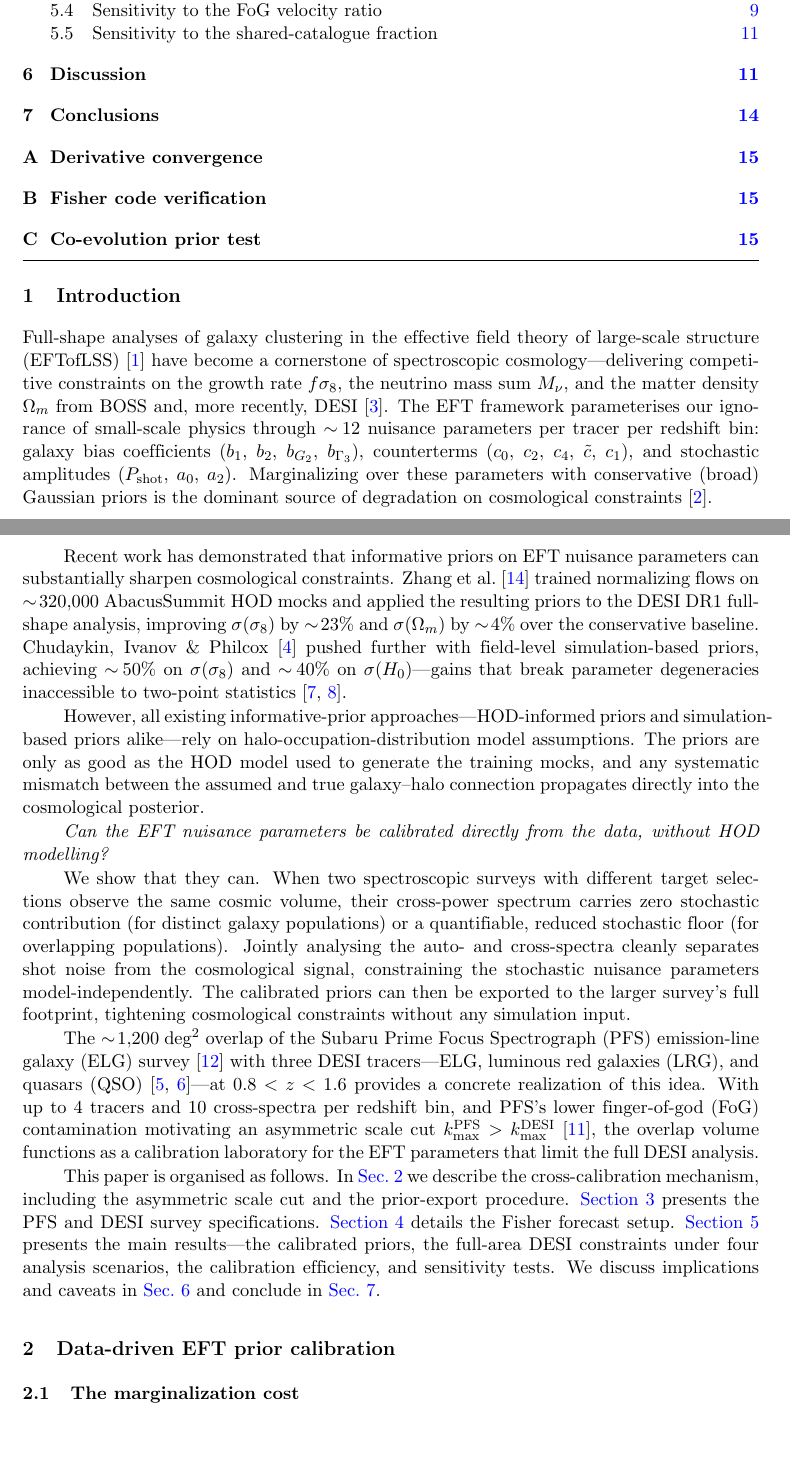
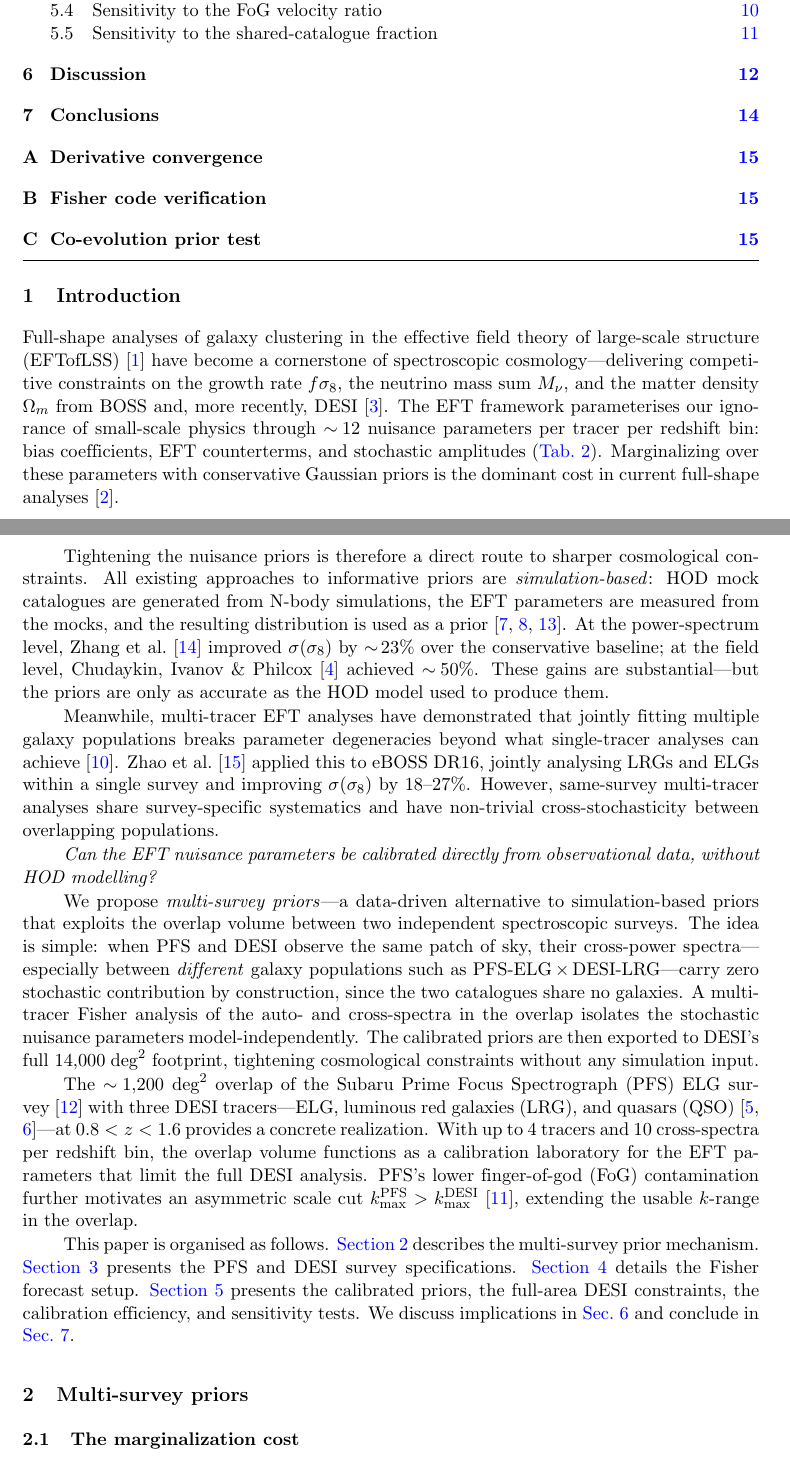
Before and after one commit to MinhMPA/PFSxDESI-multi-fish, a LaTeX document (paper/PFSxDESI-multi-fish.tex): two parts of pages 2 and 3 of 18, joined at a grey line, cut so that both start at the same text, the shorter picture padded with empty space. Compiled offline with pdfLaTeX; a missing bibliography style is replaced by a similar one.

Commit message:
Update draft

```diff
--- a/paper/PFSxDESI-multi-fish.tex
+++ b/paper/PFSxDESI-multi-fish.tex
@@ -252,7 +252,7 @@
 \newcommand{\Vov}{V_{\rm overlap}}
 \newcommand{\Vfull}{V_{\rm full}}
 
-\title{Data-driven EFT prior calibration from the PFS\,$\times$\,DESI overlap}
+\title{Multi-tracers, multi-surveys: data-driven EFT prior calibration from the PFS--DESI overlap}
 \author[a,b,c]{Nhat-Minh Nguyen (Nguyễn Nhật Minh)\orcidlink{0000-0002-2542-7233}}
 \affiliation[a]{Center for Data-Driven Discovery, Kavli IPMU (WPI), UTIAS, The University of Tokyo, Kashiwa, Chiba 277-8583, Japan}
 \affiliation[b]{Kavli IPMU (WPI), UTIAS, The University of Tokyo, 5-1-5 Kashiwanoha, Kashiwa, Chiba 277-8583, Japan}
@@ -267,2 +264,2 @@ of cosmological parameters---but marginalizing over \(\sim\!12\) nuisance
-parameters per tracer per redshift bin remains the dominant source of
-degradation.
+Marginalizing over \(\sim\!12\) EFT nuisance parameters per tracer
+per redshift bin is the dominant cost in full-shape galaxy power
@@ -269,2 +272 @@ degradation.
 %
-Recent work has demonstrated that informative priors on these parameters
@@ -281 +282,0 @@ without HOD modelling?}
-We show that they can.
@@ -291 +282,0 @@ cross-shot noise from shared galaxies, but the combination of both types
-of cross-spectra robustly separates shot noise from signal.
@@ -307 +282,0 @@ the dominant mechanism is stochastic separation---not counterterm
-calibration.
@@ -316,0 +286 @@ Roman\(\,\times\,\)Spec-S5, and DESI-II\(\,\times\,\)MegaMapper.
+over the conservative baseline. The improvement is robust to the
@@ -323,86 +299,87 @@ Roman\(\,\times\,\)Spec-S5, and DESI-II\(\,\times\,\)MegaMapper.
 \maketitle
 \flushbottom
 
-%%% ============================================================
-%%% SKELETON SECTIONS — to be filled from SPEC_WRITEUP.md
-%%% ============================================================
-
 %-------------------------------------------------------------------
 \section{Introduction}
 \label{sec:intro}
 %-------------------------------------------------------------------
 
-Full-shape analyses of galaxy clustering in the effective field theory of
-large-scale structure (EFTofLSS)~\cite{Chudaykin:2020aoj} have become a
-cornerstone of spectroscopic cosmology---delivering competitive constraints
-on the growth rate \(f\se\), the neutrino mass sum \(\Mnu\), and the matter
-density \(\Om\) from BOSS and, more recently, DESI~\cite{Chudaykin:2025abc}.
-The EFT framework parameterises our ignorance of small-scale physics through
-\(\sim\!12\) nuisance parameters per tracer per redshift bin: galaxy bias
-coefficients (\(b_1\), \(b_2\), \(b_{G_2}\), \(b_{\Gamma_3}\)),
-counterterms (\(c_0\), \(c_2\), \(c_4\), \(\ctilde\), \(c_1\)), and
-stochastic amplitudes (\(\Pshot\), \(a_0\), \(a_2\)).
-Marginalizing over these parameters with conservative (broad) Gaussian
-priors is the dominant source of degradation on cosmological
-constraints~\cite{Chudaykin:2024abc}.
+Full-shape analyses of galaxy clustering in the effective field theory
+of large-scale structure
+(EFTofLSS)~\cite{Chudaykin:2020aoj} have become a cornerstone of
+spectroscopic cosmology---delivering competitive constraints on the
+growth rate \(f\se\), the neutrino mass sum \(\Mnu\), and the matter
+density \(\Om\) from BOSS and, more recently,
+DESI~\cite{Chudaykin:2025abc}. The EFT framework parameterises our
+ignorance of small-scale physics through \(\sim\!12\) nuisance
+parameters per tracer per redshift bin: bias coefficients, EFT
+counterterms, and stochastic amplitudes (\cref{tab:eft_params}).
+Marginalizing over these parameters with conservative Gaussian priors
+is the dominant cost in current full-shape
+analyses~\cite{Chudaykin:2024abc}.
 
-Recent work has demonstrated that informative priors on EFT nuisance
-parameters can substantially sharpen cosmological constraints.
-Zhang et al.~\cite{Zhang:2025desi} trained normalizing flows on
-\(\sim\!320{,}000\) AbacusSummit HOD mocks and applied the resulting
-priors to the DESI DR1 full-shape analysis, improving \(\sigma(\se)\)
-by \(\sim\!23\%\) and \(\sigma(\Om)\) by \(\sim\!4\%\) over the
-conservative baseline.
-Chudaykin, Ivanov \& Philcox~\cite{Chudaykin:2026field} pushed further
-with field-level simulation-based priors, achieving \(\sim\!50\%\) on
-\(\sigma(\se)\) and \(\sim\!40\%\) on \(\sigma(H_0)\)---gains that
-break parameter degeneracies inaccessible to two-point
-statistics~\cite{Ivanov:2024sbp,Ivanov:2024rsd}.
+Tightening the nuisance priors is therefore a direct route to sharper
+cosmological constraints. All existing approaches to informative
+priors are \emph{simulation-based}: HOD mock catalogues are generated
+from N-body simulations, the EFT parameters are measured from the
+mocks, and the resulting distribution is used as a
+prior~\cite{Ivanov:2024sbp,Zhang:2024meth,Ivanov:2024rsd}. At the
+power-spectrum level, Zhang et al.~\cite{Zhang:2025desi} improved
+\(\sigma(\se)\) by \(\sim\!23\%\) over the conservative baseline;
+at the field level, Chudaykin, Ivanov \&
+Philcox~\cite{Chudaykin:2026field} achieved \(\sim\!50\%\). These
+gains are substantial---but the priors are only as accurate as the HOD
+model used to produce them.
 
-However, all existing informative-prior approaches---HOD-informed priors
-and simulation-based priors alike---rely on halo-occupation-distribution
-model assumptions. The priors are only as good as the HOD model used to
-generate the training mocks, and any systematic mismatch between the
-assumed and true galaxy--halo connection propagates directly into the
-cosmological posterior.
+Meanwhile, multi-tracer EFT analyses have demonstrated that jointly
+fitting multiple galaxy populations breaks parameter degeneracies
+beyond what single-tracer analyses can
+achieve~\cite{Mergulhao:2022multitracer}. Zhao et
+al.~\cite{Zhao:2024eboss} applied this to eBOSS DR16, jointly
+analysing LRGs and ELGs within a single survey and improving
+\(\sigma(\se)\) by 18--27\%. However, same-survey multi-tracer
+analyses share survey-specific systematics and have non-trivial
+cross-stochasticity between overlapping populations.
 
-\emph{Can the EFT nuisance parameters be calibrated directly from the
-data, without HOD modelling?}
+\emph{Can the EFT nuisance parameters be calibrated directly from
+observational data, without HOD modelling?}
 
-We show that they can. When two spectroscopic surveys with different
-target selections observe the same cosmic volume, their cross-power
-spectrum carries zero stochastic contribution (for distinct galaxy
-populations) or a quantifiable, reduced stochastic floor (for
-overlapping populations). Jointly analysing the auto- and cross-spectra
-cleanly separates shot noise from the cosmological signal, constraining
-the stochastic nuisance parameters model-independently. The calibrated
-priors can then be exported to the larger survey's full footprint,
-tightening cosmological constraints without any simulation input.
+We propose \emph{multi-survey priors}---a data-driven alternative to
+simulation-based priors that exploits the overlap volume between two
+independent spectroscopic surveys. The idea is simple: when PFS and
+DESI observe the same patch of sky, their cross-power spectra---especially
+between \emph{different} galaxy populations such as
+PFS-ELG\(\,\times\,\)DESI-LRG---carry zero stochastic contribution
+by construction, since the two catalogues share no galaxies. A
+multi-tracer Fisher analysis of the auto- and cross-spectra in the
+overlap isolates the stochastic nuisance parameters
+model-independently. The calibrated priors are then exported to DESI's
+full \(14{,}000\;\text{deg}^2\) footprint, tightening cosmological
+constraints without any simulation input.
 
 The \(\sim\!1{,}200\;\text{deg}^2\) overlap of the Subaru Prime Focus
-Spectrograph (PFS) emission-line galaxy (ELG) survey~\cite{Takada:2014pfs}
-with three DESI tracers---ELG, luminous red galaxies (LRG), and
-quasars (QSO)~\cite{DESI:2016fdr,DESI:2025forecast}---at
-\(0.8 < z < 1.6\) provides a concrete realization of this idea.
-With up to 4 tracers and 10 cross-spectra per redshift bin, and PFS's
-lower finger-of-god (FoG) contamination motivating an asymmetric scale
-cut \(\kmax^{\PFS} > \kmax^{\DESI}\)~\cite{Rubira:2025asym}, the
-overlap volume functions as a calibration laboratory for the EFT
-parameters that limit the full DESI analysis.
+Spectrograph (PFS) ELG survey~\cite{Takada:2014pfs} with three DESI
+tracers---ELG, luminous red galaxies (LRG), and quasars
+(QSO)~\cite{DESI:2016fdr,DESI:2025forecast}---at \(0.8<z<1.6\)
+provides a concrete realization. With up to 4 tracers and 10
+cross-spectra per redshift bin, the overlap volume functions as a
+calibration laboratory for the EFT parameters that limit the full
+DESI analysis. PFS's lower finger-of-god (FoG) contamination further
+motivates an asymmetric scale cut
+\(\kmax^{\PFS}>\kmax^{\DESI}\)~\cite{Rubira:2025asym}, extending the
+usable \(k\)-range in the overlap.
 
-This paper is organised as follows. In \cref{sec:method} we describe
-the cross-calibration mechanism, including the asymmetric scale cut and
-the prior-export procedure. \Cref{sec:surveys} presents the PFS and
+This paper is organised as follows. \Cref{sec:method} describes the
+multi-survey prior mechanism. \Cref{sec:surveys} presents the PFS and
 DESI survey specifications. \Cref{sec:fisher} details the Fisher
-forecast setup. \Cref{sec:results} presents the main results---the
-calibrated priors, the full-area DESI constraints under four analysis
-scenarios, the calibration efficiency, and sensitivity tests.
-We discuss implications and caveats in \cref{sec:discussion} and
-conclude in \cref{sec:conclusions}.
+forecast setup. \Cref{sec:results} presents the calibrated priors,
+the full-area DESI constraints, the calibration efficiency, and
+sensitivity tests. We discuss implications in \cref{sec:discussion}
+and conclude in \cref{sec:conclusions}.
 
 
 %-------------------------------------------------------------------
-\section{Data-driven EFT prior calibration}
+\section{Multi-survey priors}
 \label{sec:method}
 %-------------------------------------------------------------------
 
```
Also changed, not shown: paper/PFSxDESI-multi-fish.tex (232 more changed lines).
